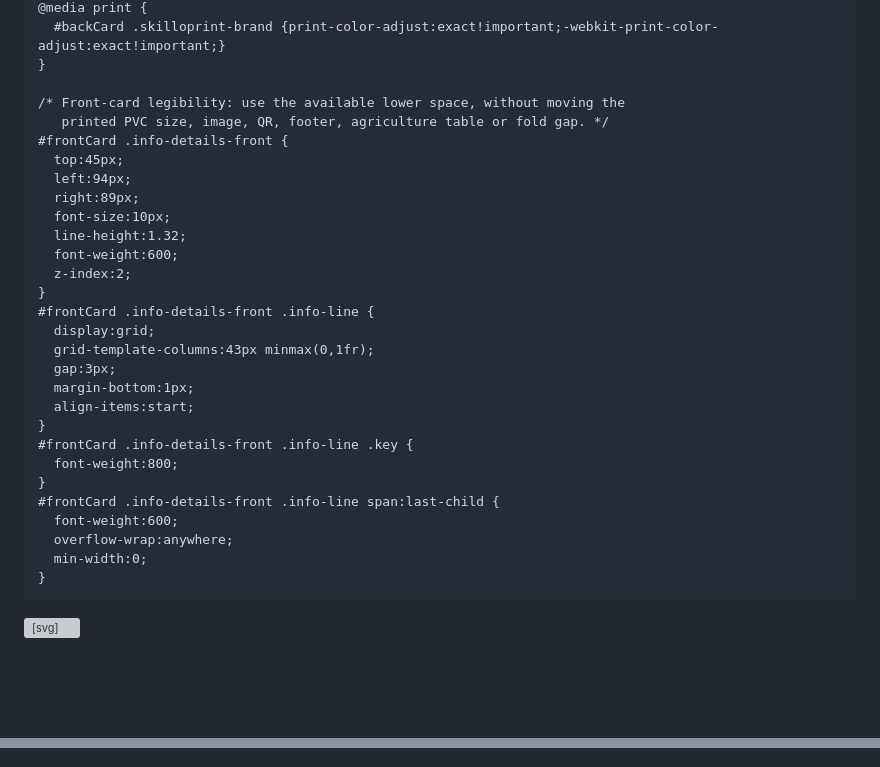
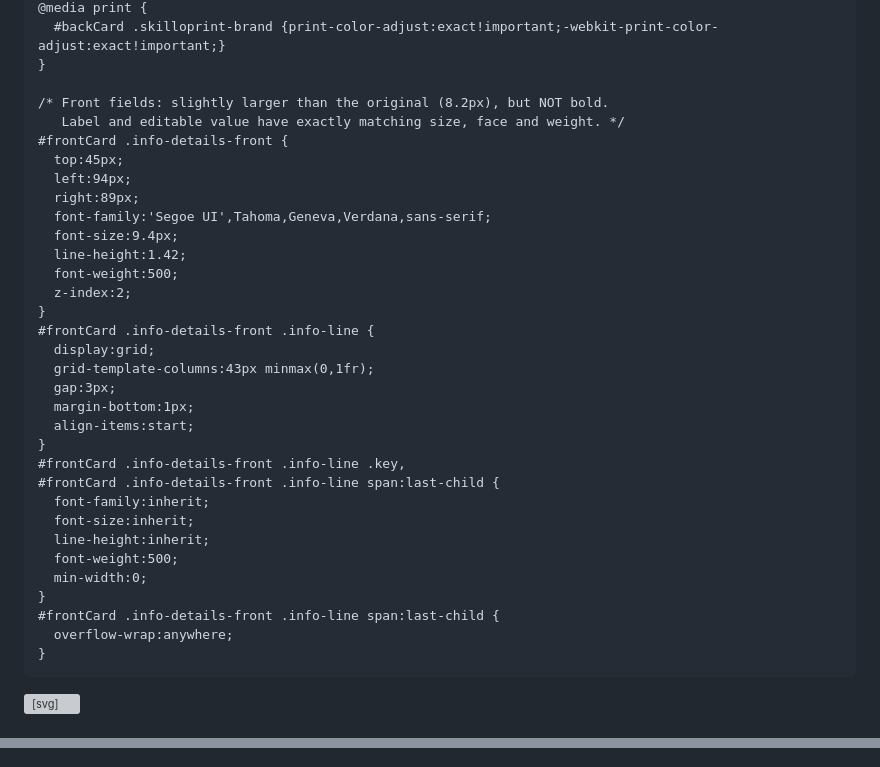
Before and after one commit to idprintingportal/trial, a Markdown page: README.md, 2 parts joined by grey strips. Drawn GitHub-style; blank space fills up the shorter version; grey boxes are pictures that could not be loaded.

Commit message:
Refine typography for front card details
Adjusted font sizes and weights for front card details to improve legibility and consistency.

```diff
--- a/README.md
+++ b/README.md
@@ -641,15 +641,16 @@
       #backCard .skilloprint-brand {print-color-adjust:exact!important;-webkit-print-color-adjust:exact!important;}
     }
 
-    /* Front-card legibility: use the available lower space, without moving the
-       printed PVC size, image, QR, footer, agriculture table or fold gap. */
+    /* Front fields: slightly larger than the original (8.2px), but NOT bold.
+       Label and editable value have exactly matching size, face and weight. */
     #frontCard .info-details-front {
       top:45px;
       left:94px;
       right:89px;
-      font-size:10px;
-      line-height:1.32;
-      font-weight:600;
+      font-family:'Segoe UI',Tahoma,Geneva,Verdana,sans-serif;
+      font-size:9.4px;
+      line-height:1.42;
+      font-weight:500;
       z-index:2;
     }
     #frontCard .info-details-front .info-line {
@@ -659,13 +660,16 @@
       margin-bottom:1px;
       align-items:start;
     }
-    #frontCard .info-details-front .info-line .key {
-      font-weight:800;
+    #frontCard .info-details-front .info-line .key,
+    #frontCard .info-details-front .info-line span:last-child {
+      font-family:inherit;
+      font-size:inherit;
+      line-height:inherit;
+      font-weight:500;
+      min-width:0;
     }
     #frontCard .info-details-front .info-line span:last-child {
-      font-weight:600;
       overflow-wrap:anywhere;
-      min-width:0;
     }
   </style>
 </head>
@@ -1022,13 +1026,13 @@
       document.getElementById('dispDownloadDate').textContent = stamped;
     }
 
-    // Prefer visibly larger front labels and values. If an unusually long name
-    // wraps, gently reduce only this text block so the Farmer ID stays clear.
+    // Matching label/value typography; for unusually long names, scale the
+    // entire block together only as needed to protect the footer.
     function fitFrontDetails() {
       const details = document.querySelector('#frontCard .info-details-front');
       const footer = document.querySelector('#frontCard .farmer-id-disp');
       if (!details || !footer) return;
-      let size = 10;
+      let size = 9.4;
       const safeBottom = footer.getBoundingClientRect().top - 6;
       details.style.fontSize = size + 'px';
       while (size > 8.4 && details.getBoundingClientRect().bottom > safeBottom) {
```
